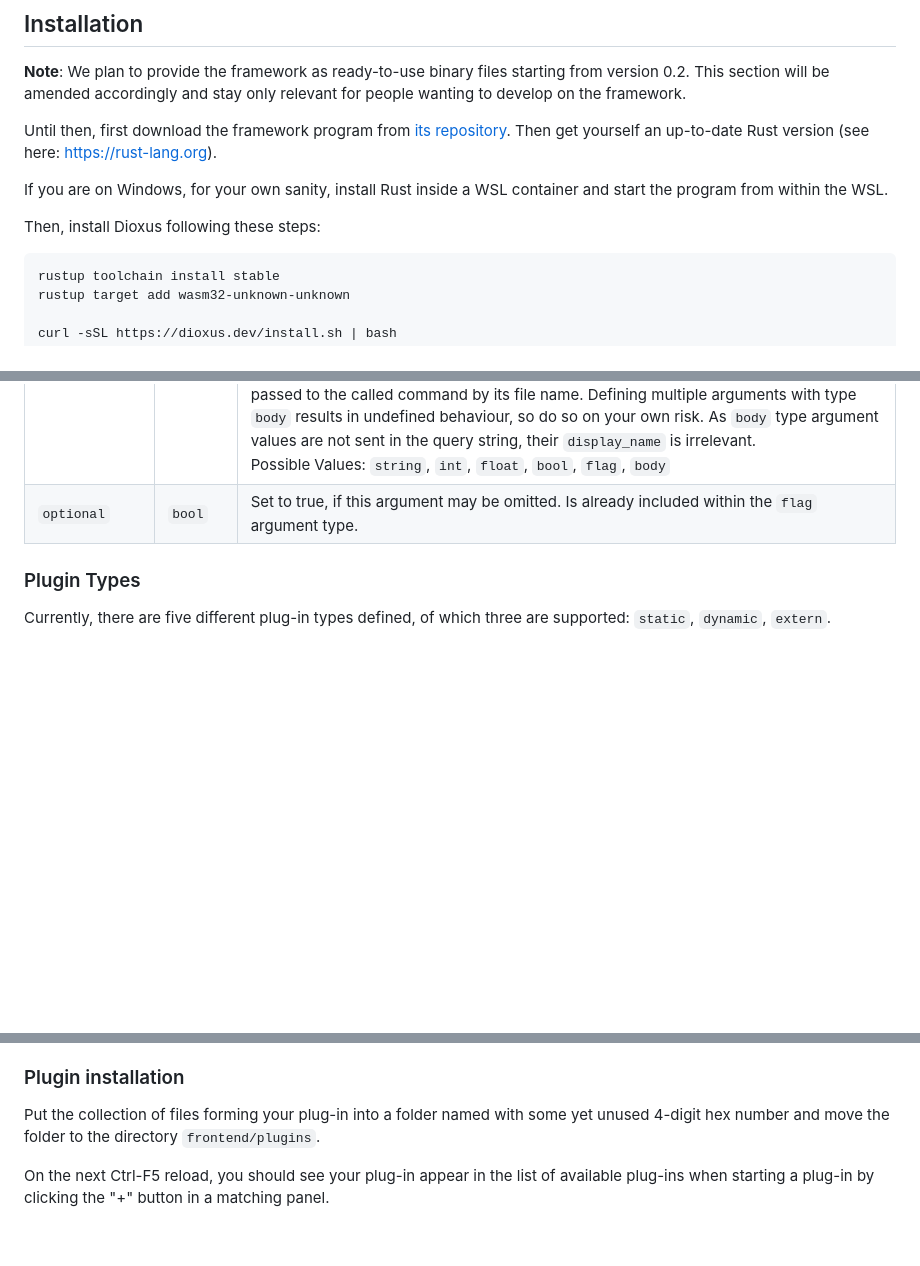
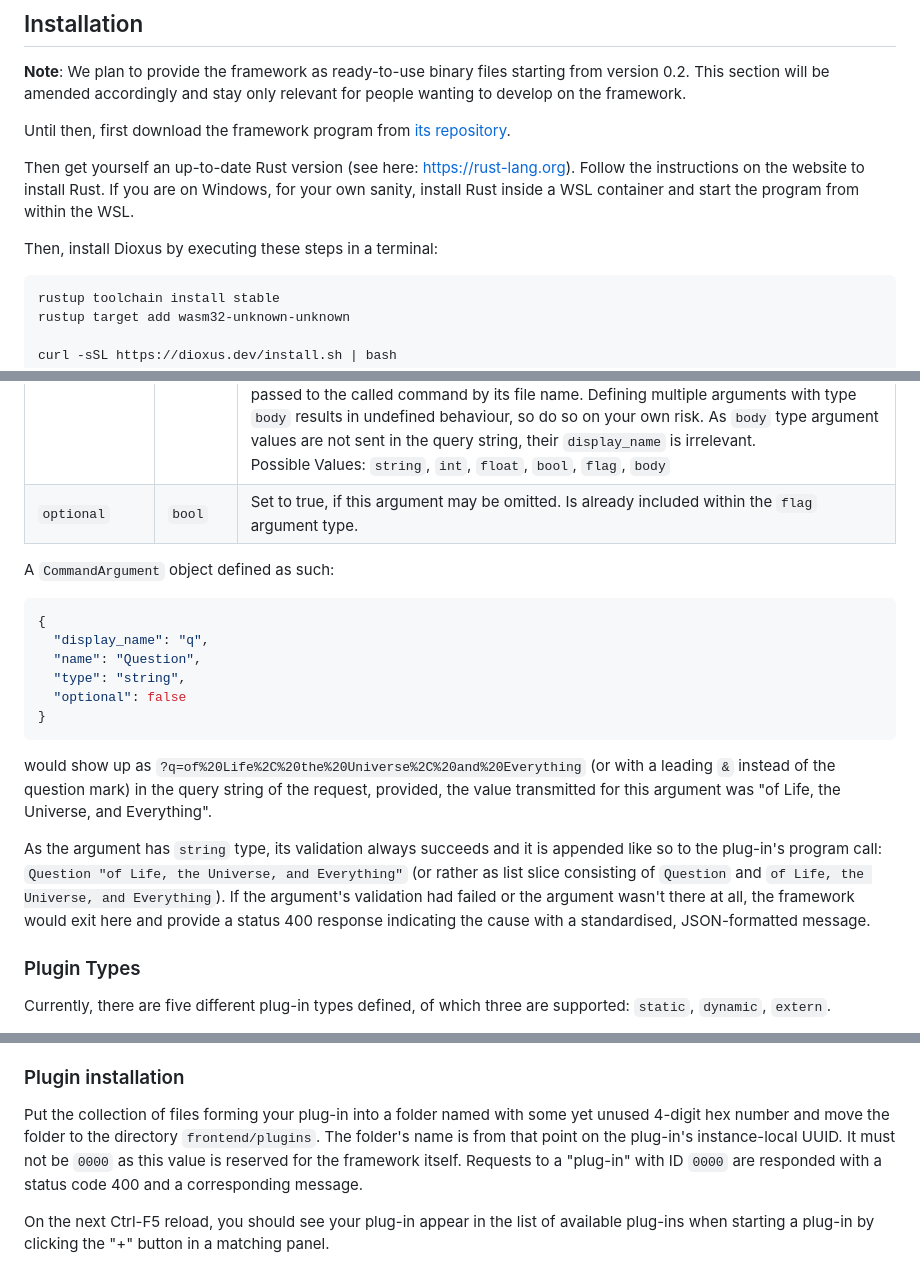
Before and after one commit to Morridin/salus-framework, a Markdown page: README.md, 3 parts joined by grey strips. Rendered like a GitHub page; blank space fills up the shorter version.

Commit message:
Add a new example to the `CommandArgument` type.

````diff
--- a/README.md
+++ b/README.md
@@ -36,11 +36,12 @@ user interfaces.
 This section will be amended accordingly and stay only relevant for people wanting to develop on the framework.
 
 Until then, first download the framework program from [its repository](https://github.com/Morridin/salus-framework).
+
 Then get yourself an up-to-date Rust version (see here: <https://rust-lang.org>).
-
+Follow the instructions on the website to install Rust.
 If you are on Windows, for your own sanity, install Rust inside a WSL container and start the program from within the WSL.
 
-Then, install Dioxus following these steps:
+Then, install Dioxus by executing these steps in a terminal:
 ```bash
 rustup toolchain install stable
 rustup target add wasm32-unknown-unknown
@@ -162,6 +163,25 @@ However, you can have multiple `CommandArgument` objects consuming the same valu
 | `type`         | `string` | The type of the argument. The framework validates `int`, `float` and `bool` type arguments and aborts the program call on failure.<br/>The special type `flag` stands for arguments that have no value, such as `-l` in `ls -l`. Arguments with this type are added if the key is present in the request, while any value associated with the key in the request is discarded. By their nature, arguments of `flag` type are optional.<br/>The special type `body` collects the request body into a temporary file which is then passed to the called command by its file name. Defining multiple arguments with type `body` results in undefined behaviour, so do so on your own risk. As `body` type argument values are not sent in the query string, their `display_name` is irrelevant.<br/>Possible Values: `string`, `int`, `float`, `bool`, `flag`, `body` |
 | `optional`     | `bool`   | Set to true, if this argument may be omitted. Is already included within the `flag` argument type.                                                                                                                                                                                                                                                                                                                                                                                                                                                                                                                                                                                                                                                                                                                                                                 |
 
+A `CommandArgument` object defined as such:
+```json
+{
+  "display_name": "q",
+  "name": "Question",
+  "type": "string",
+  "optional": false
+}
+```
+would show up as `?q=of%20Life%2C%20the%20Universe%2C%20and%20Everything` (or with a leading `&` instead of the question
+mark) in the query string of the request, provided, the value transmitted for this argument was "of Life, the Universe,
+and Everything".
+
+As the argument has `string` type, its validation always succeeds and it is appended like so to the plug-in's program
+call: `Question "of Life, the Universe, and Everything"` (or rather as list slice consisting of `Question` and `of Life,
+the Universe, and Everything`).
+If the argument's validation had failed or the argument wasn't there at all, the framework would exit here and provide a
+status 400 response indicating the cause with a standardised, JSON-formatted message.
+
 ### Plugin Types
 Currently, there are five different plug-in types defined, of which three are supported: `static`, `dynamic`, `extern`.
 
@@ -272,7 +292,10 @@ results from the detached process asynchronously.
 
 ### Plugin installation
 Put the collection of files forming your plug-in into a folder named with some yet unused 4-digit hex number and move
-the folder to the directory `frontend/plugins`.
+the folder to the directory `frontend/plugins`. The folder's name is from that point on the plug-in's instance-local
+UUID.
+It must not be `0000` as this value is reserved for the framework itself.
+Requests to a "plug-in" with ID `0000` are responded with a status code 400 and a corresponding message.
 
 On the next Ctrl-F5 reload, you should see your plug-in appear in the list of available plug-ins when starting a plug-in
 by clicking the "+" button in a matching panel.
````
